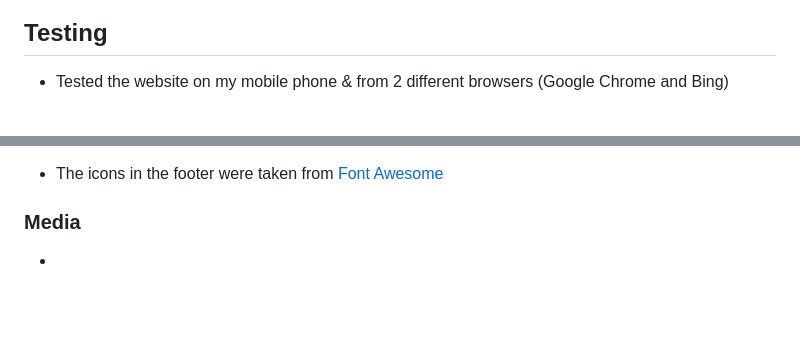
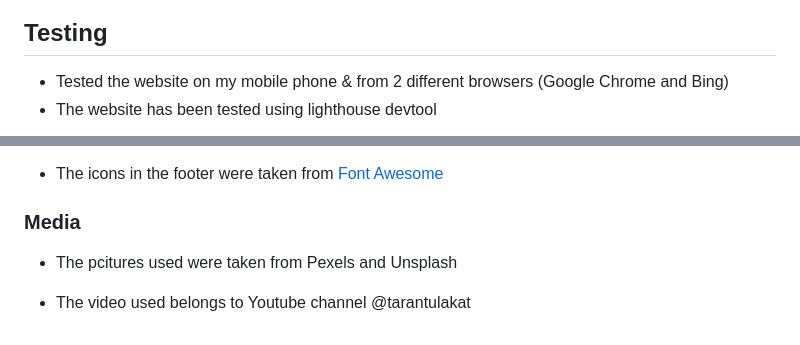
Before and after one commit to Deian13/Jumping-Spider-Journal, a Markdown page: README.md, 2 parts joined by grey strips. GitHub-like rendering; blank space fills up the shorter version.

```diff
--- a/README.md
+++ b/README.md
@@ -58,4 +58,5 @@ This is a website for spider lovers. Users can come here to learn about the jump
 ## Testing
 
 - Tested the website on my mobile phone & from 2 different browsers (Google Chrome and Bing)
+- The website has been tested using lighthouse devtool
 
@@ -104,5 +114,6 @@ The live link can be found here - https://deian13.github.io/Jumping-Spider-Journ
 
 ### Media
 
--
--
+- The pcitures used were taken from Pexels and Unsplash
+
+- The video used belongs to Youtube channel @tarantulakat
```
Also changed, not shown: other parts of README.md (+9 -0 lines).
